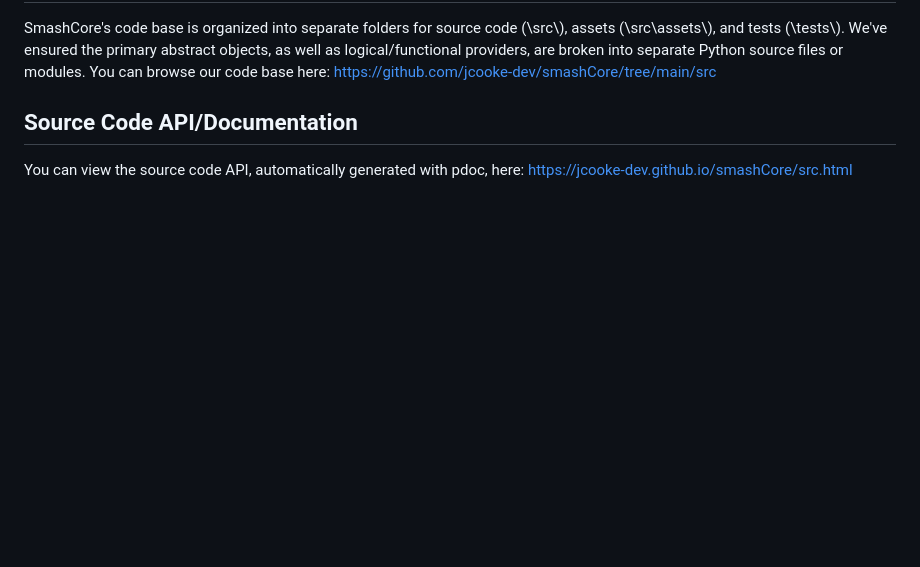
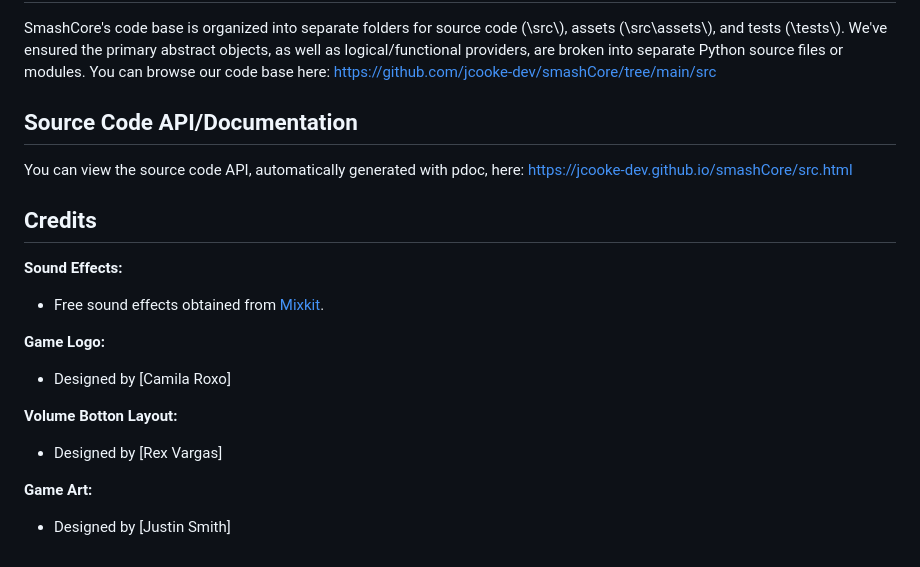
Before and after one commit to jcooke-dev/smashCore, a Markdown page: README.md, the part around the change. Drawn GitHub-style; blank space fills up the shorter version.

```diff
--- a/README.md
+++ b/README.md
@@ -102,3 +102,18 @@ SmashCore's code base is organized into separate folders for source code (\\src\
 
 ## Source Code API/Documentation
 You can view the source code API, automatically generated with pdoc, here: https://jcooke-dev.github.io/smashCore/src.html
+
+
+## Credits
+
+**Sound Effects:**
+* Free sound effects obtained from [Mixkit](https://mixkit.co/free-sound-effects/game/).
+
+**Game Logo:**
+* Designed by [Camila Roxo]
+
+**Volume Botton Layout:**
+* Designed by [Rex Vargas]
+
+**Game Art:**
+* Designed by [Justin Smith]
```
